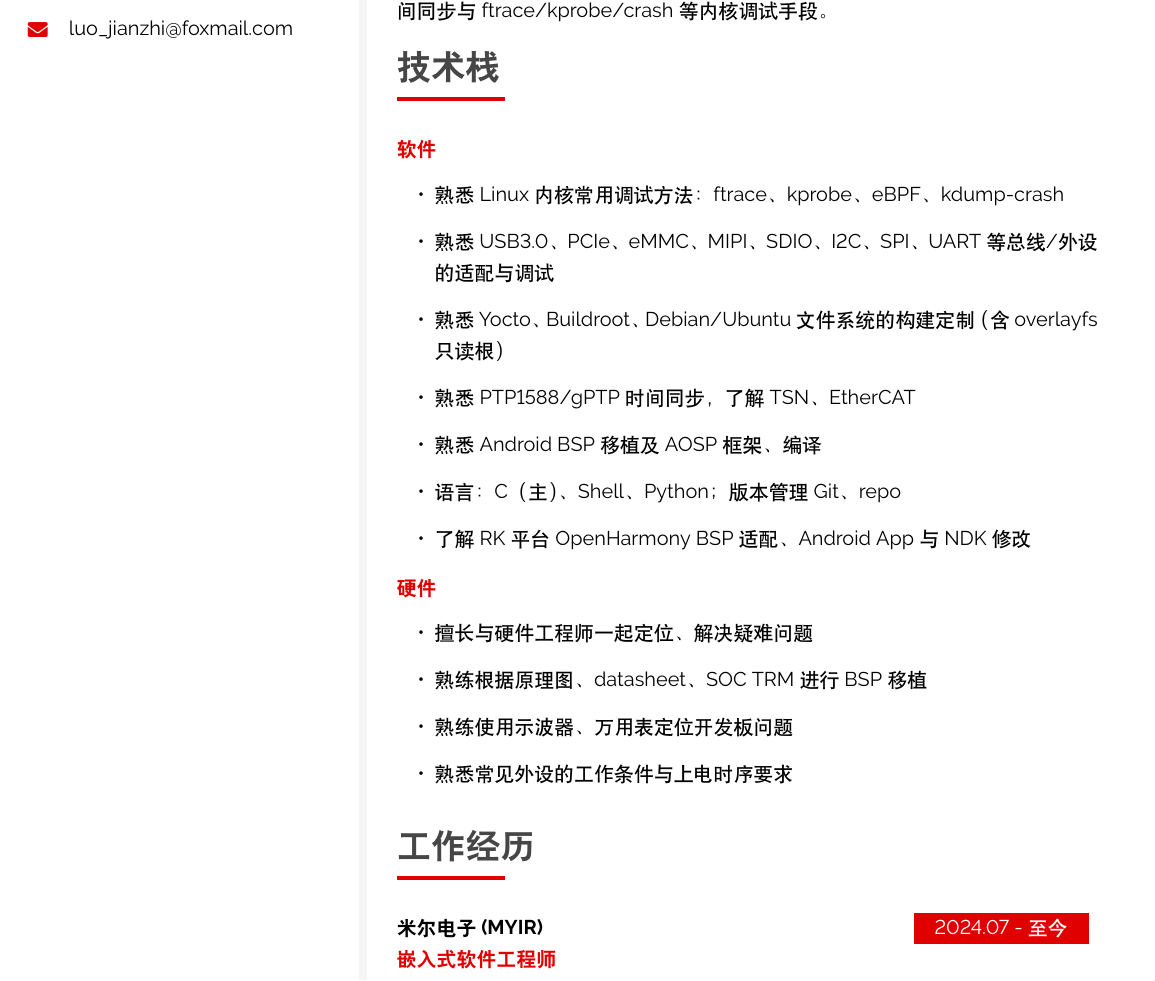
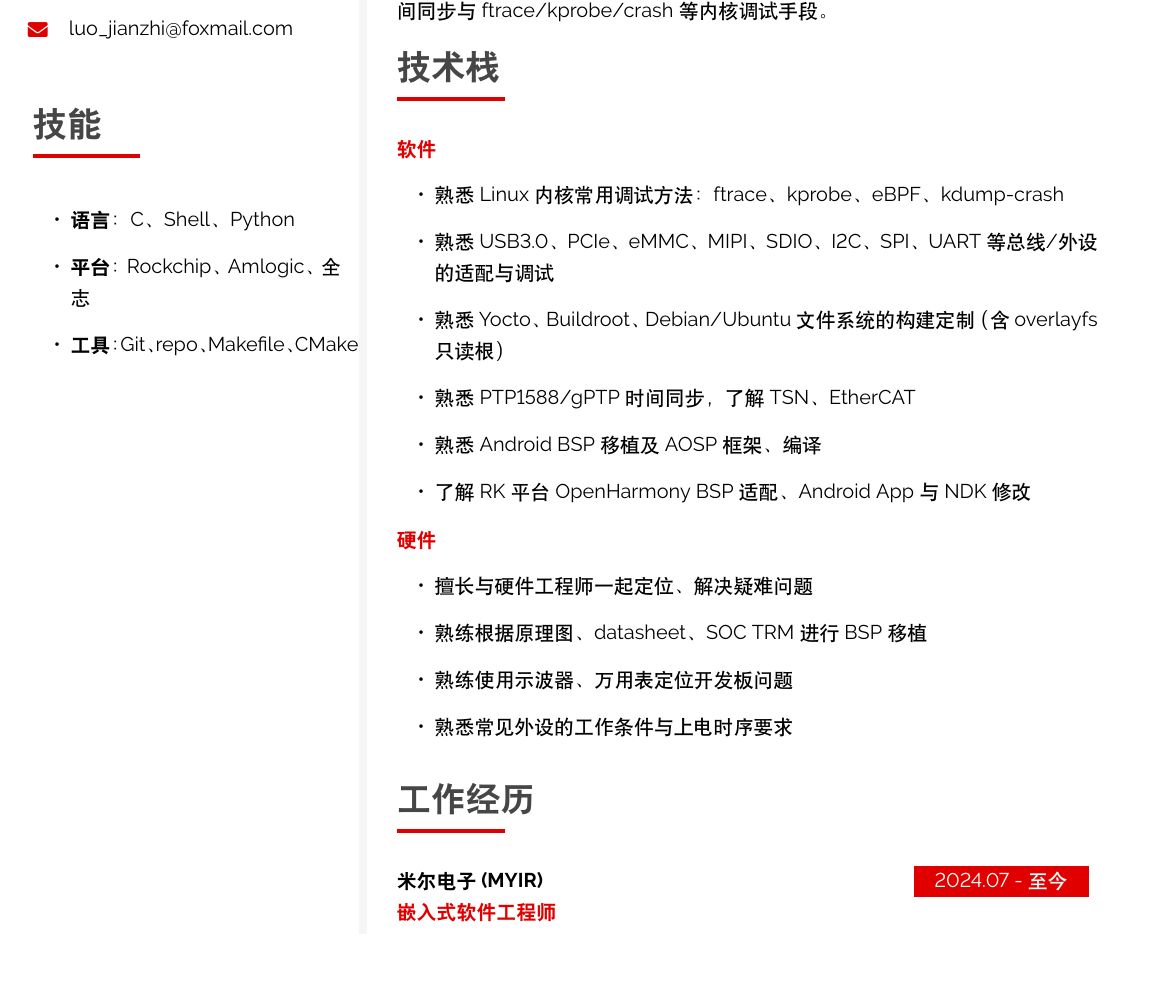
Before and after one commit to bitshelf/resume, a LaTeX CV (resume.tex): part of page 1 of 2, cut so that both start at the same text. Compiled offline with XeLaTeX.

Commit message:
feat: 左栏恢复技能区（语言/平台/工具），内容与右栏技术栈不重复

```diff
--- a/resume.tex
+++ b/resume.tex
@@ -265,6 +265,14 @@
 \iconemail{envelope}{12}{luo\_jianzhi@foxmail.com}{luo\_jianzhi@foxmail.com}{black}\\[6pt]
 
 
+\cvsection{技能}
+
+\cvlist{
+    \item \textbf{语言}：C、Shell、Python
+    \item \textbf{平台}：Rockchip、Amlogic、全志
+    \item \textbf{工具}：Git、repo、Makefile、CMake
+}
+
 \vfill
 \cvqrcode{0.5}
 
@@ -289,7 +297,6 @@
         \item 熟悉 Yocto、Buildroot、Debian/Ubuntu 文件系统的构建定制（含 overlayfs 只读根）
         \item 熟悉 PTP1588/gPTP 时间同步，了解 TSN、EtherCAT
         \item 熟悉 Android BSP 移植及 AOSP 框架、编译
-        \item 语言：C（主）、Shell、Python；版本管理 Git、repo
         \item 了解 RK 平台 OpenHarmony BSP 适配、Android App 与 NDK 修改
     }
 }
```
